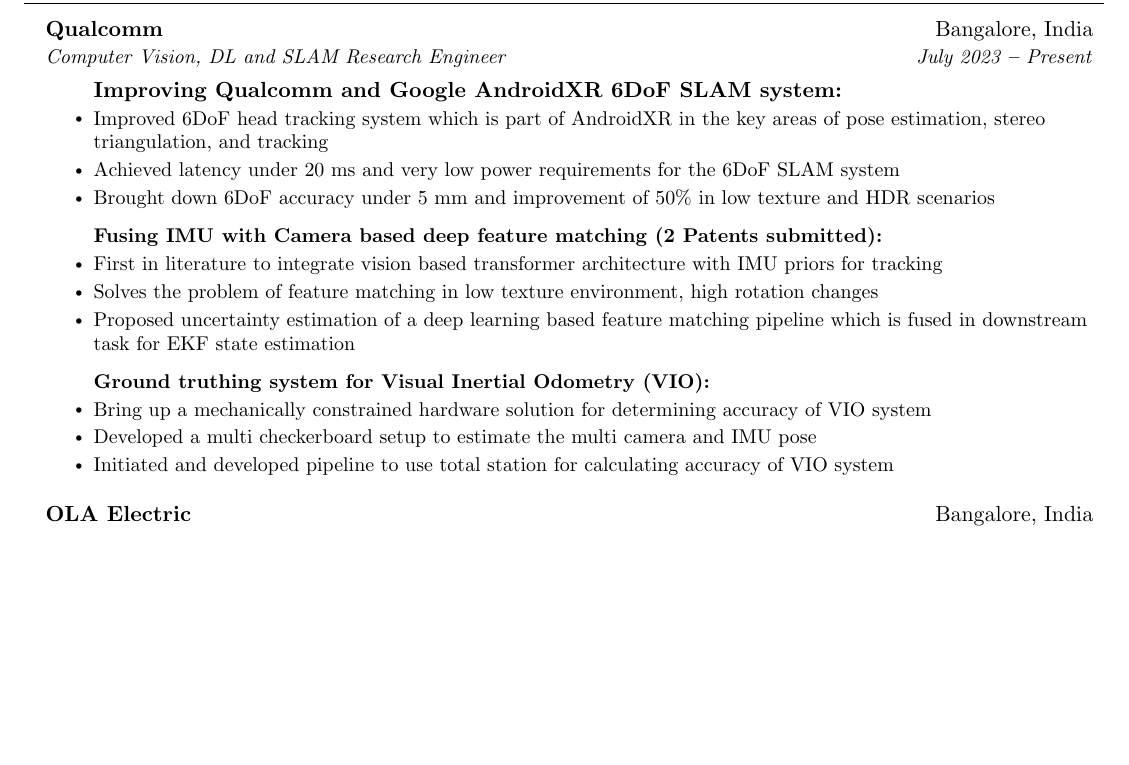
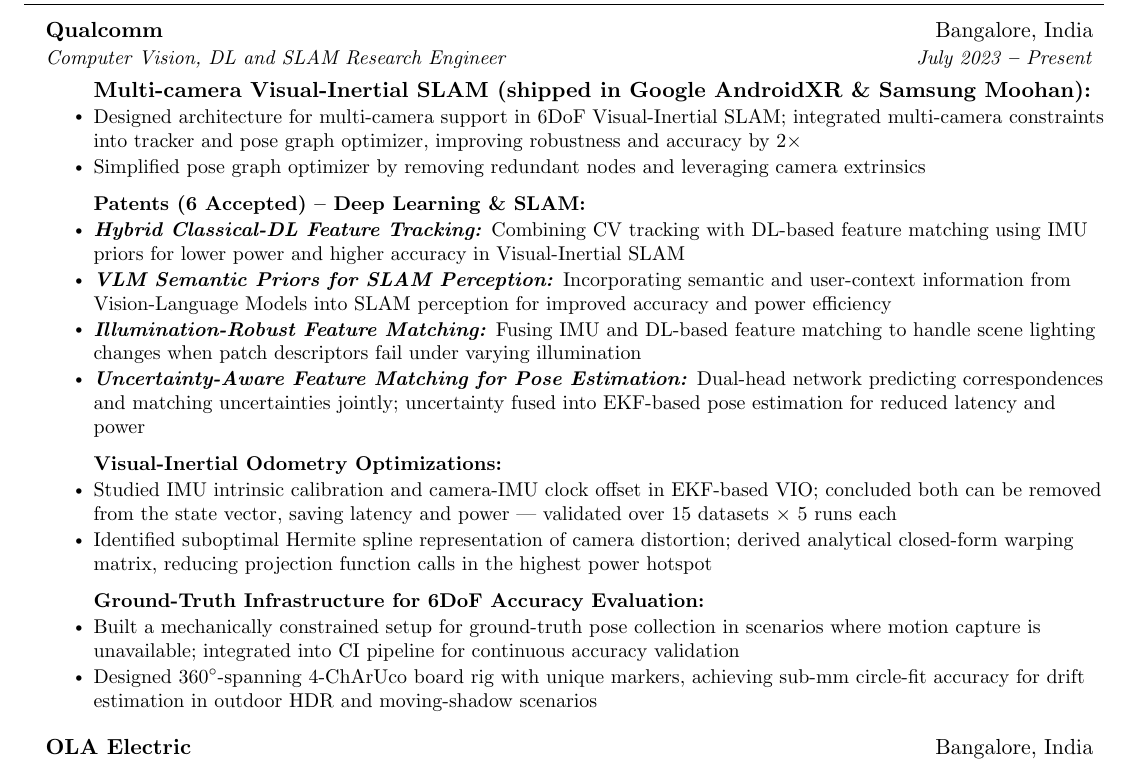
Before and after one commit to UditSinghParihar/resume, a LaTeX document (main.tex): part of page 1 of 2, cut so that both start at the same text, the shorter picture padded with empty space. Compiled offline with pdfLaTeX.

Commit message:
Update Qualcomm work experience and add patents from qualcomm_work.md

```diff
--- a/main.tex
+++ b/main.tex
@@ -218,24 +218,29 @@
 			{Qualcomm}{Bangalore, India}
 			{Computer Vision, DL and SLAM Research Engineer}{July 2023 \textbf{--} Present}
 				\resumeItemListStart
-					\textbf{Improving Qualcomm and Google AndroidXR 6DoF SLAM system:} \vspace{-2px}
-					\resumeItem{Improved 6DoF head tracking system which is part of AndroidXR in the key areas of pose estimation, stereo triangulation, and tracking}
-					\resumeItem{Achieved latency under 20 ms and very low power requirements for the 6DoF SLAM system}
-					\resumeItem{Brought down 6DoF accuracy under 5 mm and improvement of 50\% in low texture and HDR scenarios}
-					\vspace{7px}
+				\textbf{Multi-camera Visual-Inertial SLAM (shipped in Google AndroidXR \& Samsung Moohan):} \vspace{-2px}
+				\resumeItem{Designed architecture for multi-camera support in 6DoF Visual-Inertial SLAM; integrated multi-camera constraints into tracker and pose graph optimizer, improving robustness and accuracy by 2$\times$}
+				\resumeItem{Simplified pose graph optimizer by removing redundant nodes and leveraging camera extrinsics}
+				\vspace{7px}
 
-					\textbf{Fusing IMU with Camera based deep feature matching (2 Patents submitted):} \vspace{-2px}
-					\resumeItem{First in literature to integrate vision based transformer architecture with IMU priors for tracking}
-					\resumeItem{Solves the problem of feature matching in low texture environment, high rotation changes}
-					\resumeItem{Proposed uncertainty estimation of a deep learning based feature matching pipeline which is fused in downstream task for EKF state estimation}
-					\vspace{7px}
+				\textbf{Patents (6 Accepted) -- Deep Learning \& SLAM:} \vspace{-2px}
+				\resumeItem{\textbf{\textit{Hybrid Classical-DL Feature Tracking:}} Combining CV tracking with DL-based feature matching using IMU priors for lower power and higher accuracy in Visual-Inertial SLAM}
+				\resumeItem{\textbf{\textit{VLM Semantic Priors for SLAM Perception:}} Incorporating semantic and user-context information from Vision-Language Models into SLAM perception for improved accuracy and power efficiency}
+				\resumeItem{\textbf{\textit{Illumination-Robust Feature Matching:}} Fusing IMU and DL-based feature matching to handle scene lighting changes when patch descriptors fail under varying illumination}
+				%\resumeItem{\textit{Map Feature Embeddings and Joint Multi-Camera Tracker:} Incremental VI-SLAM with real-time sparse scene representation and joint tracking across all cameras using IMU priors}
+				\resumeItem{\textbf{\textit{Uncertainty-Aware Feature Matching for Pose Estimation:}} Dual-head network predicting correspondences and matching uncertainties jointly; uncertainty fused into EKF-based pose estimation for reduced latency and power}
+				\vspace{7px}
 
-					\textbf{Ground truthing system for Visual Inertial Odometry (VIO):} \vspace{-2px}
-					\resumeItem{Bring up a mechanically constrained hardware solution for determining accuracy of VIO system}
-					\resumeItem{Developed a multi checkerboard setup to estimate the multi camera and IMU pose}
-					\resumeItem{Initiated and developed pipeline to use total station for calculating accuracy of VIO system}
-					\vspace{7px}
-				\resumeItemListEnd
+				\textbf{Visual-Inertial Odometry Optimizations:} \vspace{-2px}
+				\resumeItem{Studied IMU intrinsic calibration and camera-IMU clock offset in EKF-based VIO; concluded both can be removed from the state vector, saving latency and power — validated over 15 datasets $\times$ 5 runs each}
+				\resumeItem{Identified suboptimal Hermite spline representation of camera distortion; derived analytical closed-form warping matrix, reducing projection function calls in the highest power hotspot}
+				\vspace{7px}
+
+				\textbf{Ground-Truth Infrastructure for 6DoF Accuracy Evaluation:} \vspace{-2px}
+				\resumeItem{Built a mechanically constrained setup for ground-truth pose collection in scenarios where motion capture is unavailable; integrated into CI pipeline for continuous accuracy validation}
+				\resumeItem{Designed 360$^\circ$-spanning 4-ChArUco board rig with unique markers, achieving sub-mm circle-fit accuracy for drift estimation in outdoor HDR and moving-shadow scenarios}
+				\vspace{7px}
+			\resumeItemListEnd
 
 		\resumeWorkSubheading
 			{OLA Electric}{Bangalore, India}
```
Also changed, not shown: main.pdf, main.tex (1 more changed lines).
